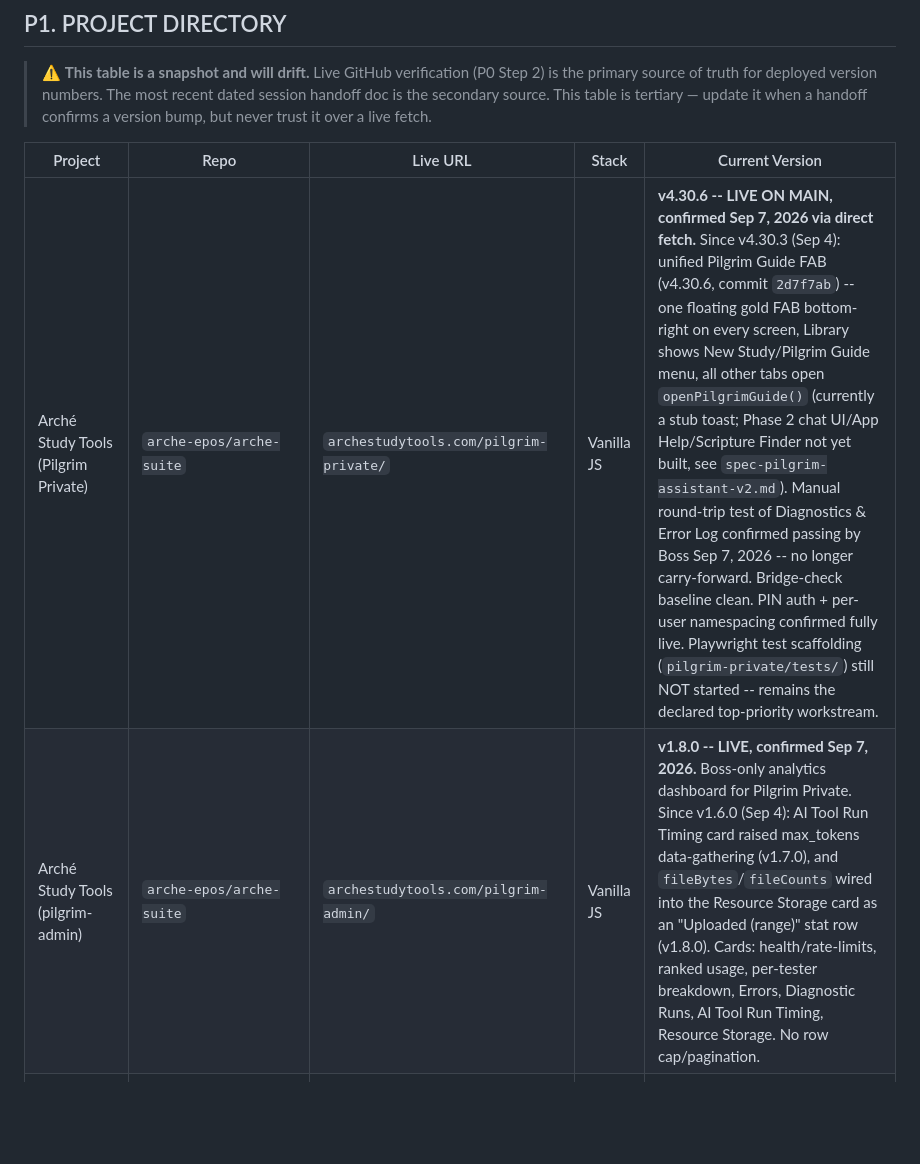
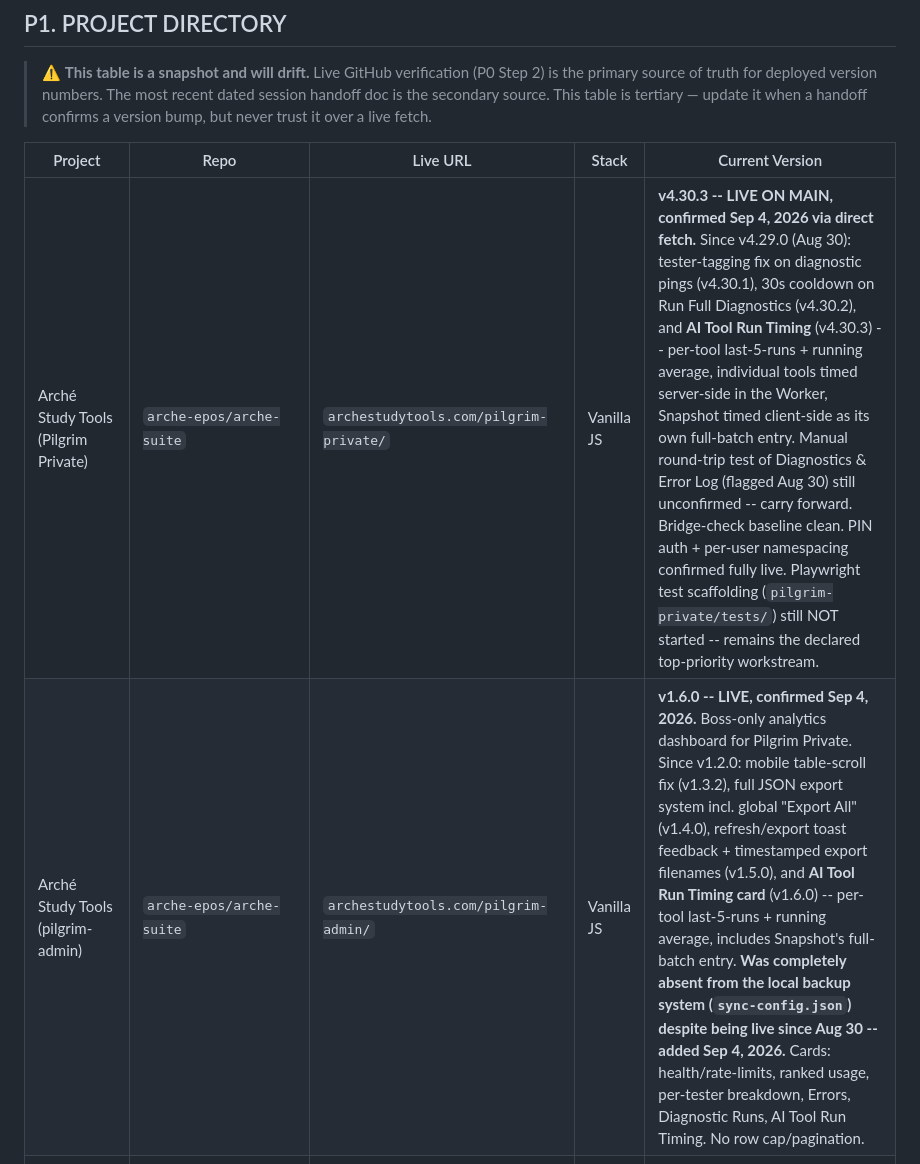
Before and after one commit to arche-epos/arche-suite, a Markdown page: docs/MASTER_KNOWLEDGE_BASE.md, the part around one of its changes. Drawn GitHub-style; blank space fills up the shorter version.

```diff
--- a/docs/MASTER_KNOWLEDGE_BASE.md
+++ b/docs/MASTER_KNOWLEDGE_BASE.md
@@ -126,8 +127,8 @@ Boss runs Sonnet by default with a limited Fable credit budget. Claude manages t
 
 | Project | Repo | Live URL | Stack | Current Version |
 |---|---|---|---|---|
-| Arché Study Tools (Pilgrim Private) | `arche-epos/arche-suite` | `archestudytools.com/pilgrim-private/` | Vanilla JS | **v4.30.6 -- LIVE ON MAIN, confirmed Sep 7, 2026 via direct fetch.** Since v4.30.3 (Sep 4): unified Pilgrim Guide FAB (v4.30.6, commit `2d7f7ab`) -- one floating gold FAB bottom-right on every screen, Library shows New Study/Pilgrim Guide menu, all other tabs open `openPilgrimGuide()` (currently a stub toast; Phase 2 chat UI/App Help/Scripture Finder not yet built, see `spec-pilgrim-assistant-v2.md`). Manual round-trip test of Diagnostics & Error Log confirmed passing by Boss Sep 7, 2026 -- no longer carry-forward. Bridge-check baseline clean. PIN auth + per-user namespacing confirmed fully live. Playwright test scaffolding (`pilgrim-private/tests/`) still NOT started -- remains the declared top-priority workstream. |
-| Arché Study Tools (pilgrim-admin) | `arche-epos/arche-suite` | `archestudytools.com/pilgrim-admin/` | Vanilla JS | **v1.8.0 -- LIVE, confirmed Sep 7, 2026.** Boss-only analytics dashboard for Pilgrim Private. Since v1.6.0 (Sep 4): AI Tool Run Timing card raised max_tokens data-gathering (v1.7.0), and `fileBytes`/`fileCounts` wired into the Resource Storage card as an "Uploaded (range)" stat row (v1.8.0). Cards: health/rate-limits, ranked usage, per-tester breakdown, Errors, Diagnostic Runs, AI Tool Run Timing, Resource Storage. No row cap/pagination. |
+| Arché Study Tools (Pilgrim Private) | `arche-epos/arche-suite` | `archestudytools.com/pilgrim-private/` | Vanilla JS | **v4.30.3 -- LIVE ON MAIN, confirmed Sep 4, 2026 via direct fetch.** Since v4.29.0 (Aug 30): tester-tagging fix on diagnostic pings (v4.30.1), 30s cooldown on Run Full Diagnostics (v4.30.2), and **AI Tool Run Timing** (v4.30.3) -- per-tool last-5-runs + running average, individual tools timed server-side in the Worker, Snapshot timed client-side as its own full-batch entry. Manual round-trip test of Diagnostics & Error Log (flagged Aug 30) still unconfirmed -- carry forward. Bridge-check baseline clean. PIN auth + per-user namespacing confirmed fully live. Playwright test scaffolding (`pilgrim-private/tests/`) still NOT started -- remains the declared top-priority workstream. |
+| Arché Study Tools (pilgrim-admin) | `arche-epos/arche-suite` | `archestudytools.com/pilgrim-admin/` | Vanilla JS | **v1.6.0 -- LIVE, confirmed Sep 4, 2026.** Boss-only analytics dashboard for Pilgrim Private. Since v1.2.0: mobile table-scroll fix (v1.3.2), full JSON export system incl. global "Export All" (v1.4.0), refresh/export toast feedback + timestamped export filenames (v1.5.0), and **AI Tool Run Timing card** (v1.6.0) -- per-tool last-5-runs + running average, includes Snapshot's full-batch entry. **Was completely absent from the local backup system (`sync-config.json`) despite being live since Aug 30 -- added Sep 4, 2026.** Cards: health/rate-limits, ranked usage, per-tester breakdown, Errors, Diagnostic Runs, AI Tool Run Timing. No row cap/pagination. |
 | Arché Study Tools (Pilgrim Public) | same repo | `archestudytools.com/` -> redirects to `/pilgrim-public/` | Vanilla JS | v4.1.1 -- **confirmed live Sep 4, 2026** (direct fetch, no drift; still unported from the Aug 2026 Pilgrim Private work, see Issue #15) |
 | Arché Study Tools (Scribe) | same repo | `archestudytools.com/scribe/` | Vanilla JS | v2.1 -- **confirmed live Sep 4, 2026** (direct fetch, no drift since April) |
 | Arché Study Tools (Codex Arête) | same repo | `archestudytools.com/codex/` | Vanilla JS | **v3.6.4 -- confirmed live Sep 4, 2026 via direct fetch.** This row was showing v3.3.2 (July 14) while `CODEX_HANDOFF_MASTER.md` separately claimed v3.6.3 -- the two docs disagreed with each other and both were wrong. Whether the old `CODEX_VERSION`-frozen-at-3.3.0 dashboard bug is still live is unconfirmed now that the constant correctly reads 3.6.4 -- spot-check next Codex session, not urgent. |
```
Also changed, not shown: other parts of docs/MASTER_KNOWLEDGE_BASE.md (+17 -5 lines).
